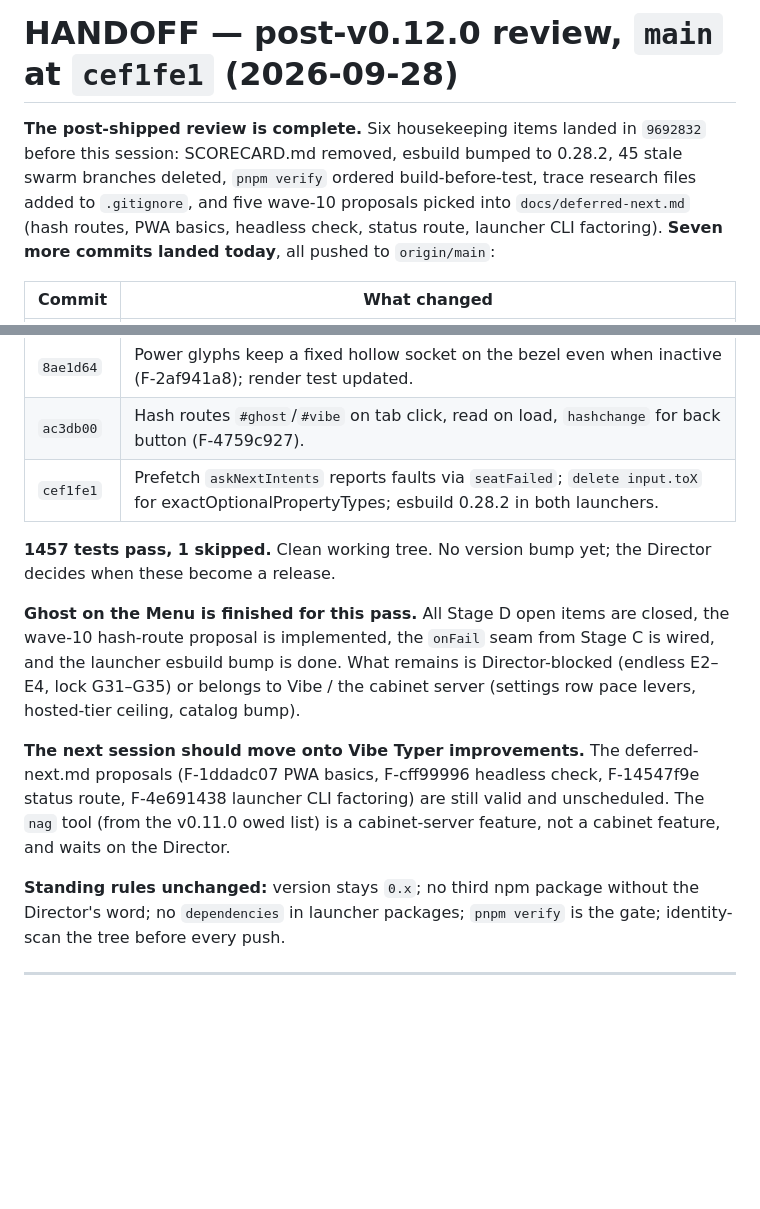
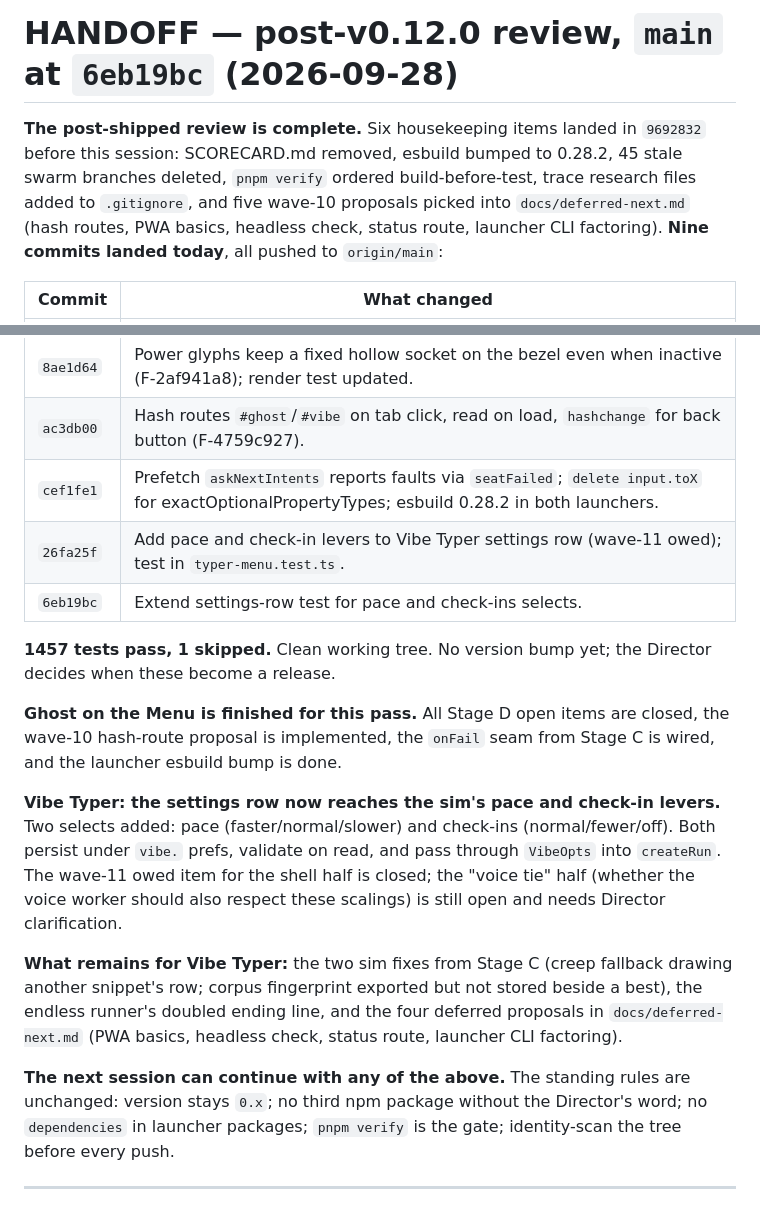
Before and after one commit to mcp-tool-shop-org/mcp-arcade-cabinets, a Markdown page: HANDOFF.md, 2 parts joined by grey strips. GitHub-like rendering; blank space fills up the shorter version.

Commit message:
Update HANDOFF: Vibe Typer pace/check-in levers landed

```diff
--- a/HANDOFF.md
+++ b/HANDOFF.md
@@ -1,6 +1,6 @@
-# HANDOFF — post-v0.12.0 review, `main` at `cef1fe1` (2026-09-28)
+# HANDOFF — post-v0.12.0 review, `main` at `6eb19bc` (2026-09-28)
 
-**The post-shipped review is complete.** Six housekeeping items landed in `9692832` before this session: SCORECARD.md removed, esbuild bumped to 0.28.2, 45 stale swarm branches deleted, `pnpm verify` ordered build-before-test, trace research files added to `.gitignore`, and five wave-10 proposals picked into `docs/deferred-next.md` (hash routes, PWA basics, headless check, status route, launcher CLI factoring). **Seven more commits landed today**, all pushed to `origin/main`:
+**The post-shipped review is complete.** Six housekeeping items landed in `9692832` before this session: SCORECARD.md removed, esbuild bumped to 0.28.2, 45 stale swarm branches deleted, `pnpm verify` ordered build-before-test, trace research files added to `.gitignore`, and five wave-10 proposals picked into `docs/deferred-next.md` (hash routes, PWA basics, headless check, status route, launcher CLI factoring). **Nine commits landed today**, all pushed to `origin/main`:
 
 | Commit    | What changed                                                                                                                                    |
 | --------- | ----------------------------------------------------------------------------------------------------------------------------------------------- |
@@ -11,14 +11,18 @@
 | `8ae1d64` | Power glyphs keep a fixed hollow socket on the bezel even when inactive (F-2af941a8); render test updated.                                      |
 | `ac3db00` | Hash routes `#ghost`/`#vibe` on tab click, read on load, `hashchange` for back button (F-4759c927).                                             |
 | `cef1fe1` | Prefetch `askNextIntents` reports faults via `seatFailed`; `delete input.toX` for exactOptionalPropertyTypes; esbuild 0.28.2 in both launchers. |
+| `26fa25f` | Add pace and check-in levers to Vibe Typer settings row (wave-11 owed); test in `typer-menu.test.ts`.                                           |
+| `6eb19bc` | Extend settings-row test for pace and check-ins selects.                                                                                        |
 
 **1457 tests pass, 1 skipped.** Clean working tree. No version bump yet; the Director decides when these become a release.
 
-**Ghost on the Menu is finished for this pass.** All Stage D open items are closed, the wave-10 hash-route proposal is implemented, the `onFail` seam from Stage C is wired, and the launcher esbuild bump is done. What remains is Director-blocked (endless E2–E4, lock G31–G35) or belongs to Vibe / the cabinet server (settings row pace levers, hosted-tier ceiling, catalog bump).
+**Ghost on the Menu is finished for this pass.** All Stage D open items are closed, the wave-10 hash-route proposal is implemented, the `onFail` seam from Stage C is wired, and the launcher esbuild bump is done.
 
-**The next session should move onto Vibe Typer improvements.** The deferred-next.md proposals (F-1ddadc07 PWA basics, F-cff99996 headless check, F-14547f9e status route, F-4e691438 launcher CLI factoring) are still valid and unscheduled. The `nag` tool (from the v0.11.0 owed list) is a cabinet-server feature, not a cabinet feature, and waits on the Director.
+**Vibe Typer: the settings row now reaches the sim's pace and check-in levers.** Two selects added: pace (faster/normal/slower) and check-ins (normal/fewer/off). Both persist under `vibe.` prefs, validate on read, and pass through `VibeOpts` into `createRun`. The wave-11 owed item for the shell half is closed; the "voice tie" half (whether the voice worker should also respect these scalings) is still open and needs Director clarification.
 
-**Standing rules unchanged:** version stays `0.x`; no third npm package without the Director's word; no `dependencies` in launcher packages; `pnpm verify` is the gate; identity-scan the tree before every push.
+**What remains for Vibe Typer:** the two sim fixes from Stage C (creep fallback drawing another snippet's row; corpus fingerprint exported but not stored beside a best), the endless runner's doubled ending line, and the four deferred proposals in `docs/deferred-next.md` (PWA basics, headless check, status route, launcher CLI factoring).
+
+**The next session can continue with any of the above.** The standing rules are unchanged: version stays `0.x`; no third npm package without the Director's word; no `dependencies` in launcher packages; `pnpm verify` is the gate; identity-scan the tree before every push.
 
 ---
 
```
